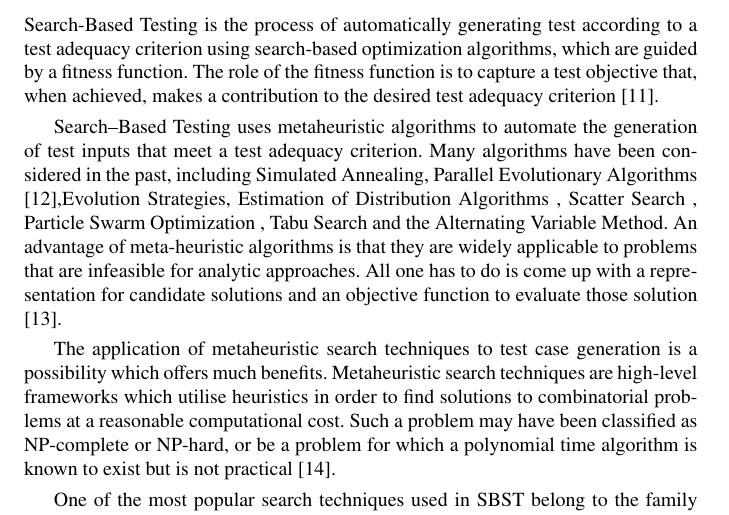
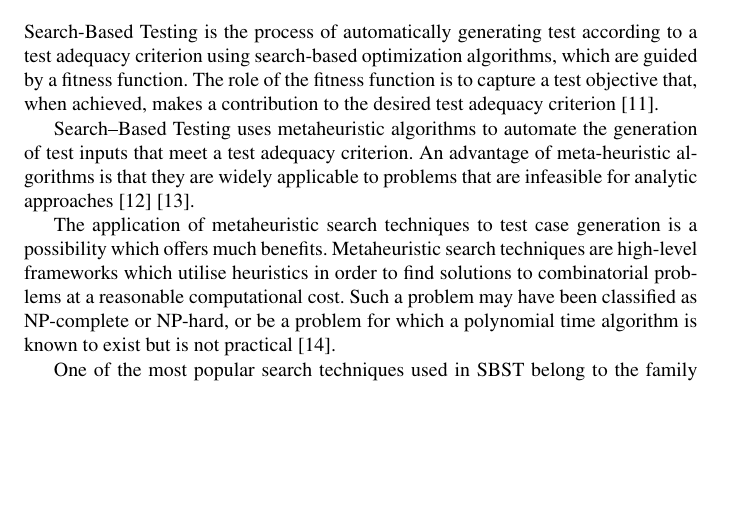
Before and after one commit to naubergois/newpaper, a LaTeX paper (template.tex): part of page 3 of 31, cut so that both start at the same text, the shorter picture padded with empty space. Compiled offline with pdfLaTeX.

Commit message:
new version

```diff
--- a/template.tex
+++ b/template.tex
@@ -212,8 +212,7 @@ generating test according to a test adequacy criterion using search-based optimi
 
 Search–Based Testing uses metaheuristic algorithms to
 automate the generation of test inputs that meet a test
-adequacy criterion. Many algorithms have been considered in the past, including Simulated Annealing, Parallel Evolutionary Algorithms \cite{Alba2008},Evolution Strategies, Estimation of Distribution Algorithms , Scatter Search , Particle Swarm Optimization , Tabu Search and the Alternating Variable Method. An advantage of meta-heuristic algorithms is that they
-are widely applicable to problems that are infeasible for analytic approaches. All one has to do is come up with a representation for candidate solutions and an objective function to evaluate those solution \cite{Baars2011}.
+adequacy criterion. An advantage of meta-heuristic algorithms is that they are widely applicable to problems that are infeasible for analytic approaches \cite{Baars2011} \cite{Alba2008}.
 
 The application of metaheuristic search techniques to test case generation is a possibility which offers much benefits. Metaheuristic search techniques are high-level frameworks which utilise heuristics in order to find solutions to combinatorial problems at a reasonable computational cost. Such a problem may have been classified as NP-complete or NP-hard, or be a problem for which a polynomial time algorithm is known to exist but is not practical \cite{McMinn2004}.
 
```
Also changed, not shown: template.pdf, 3 other files.
